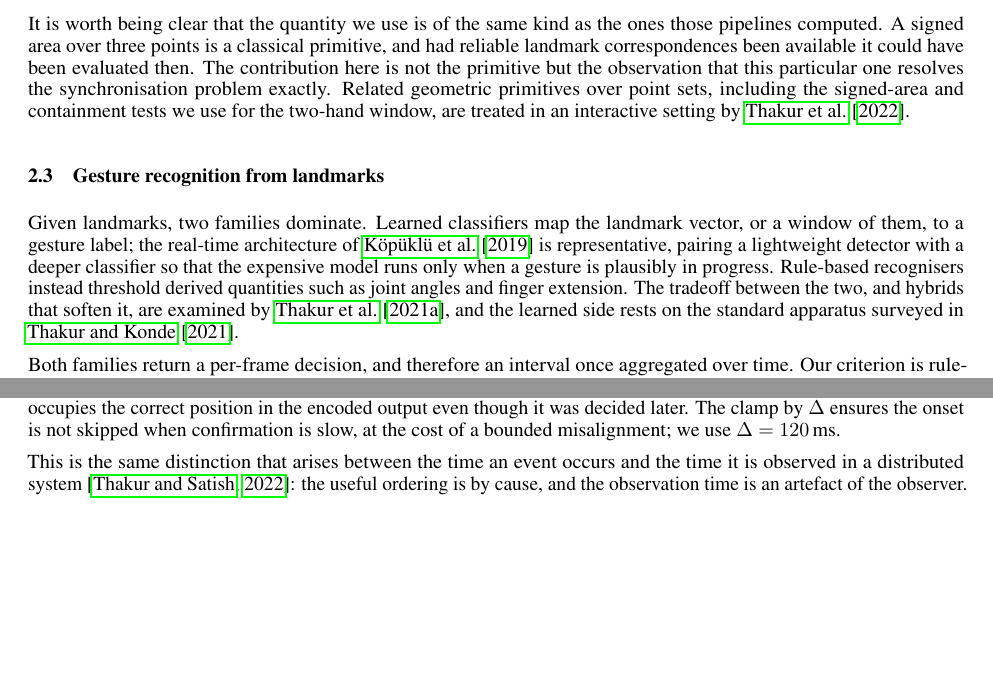
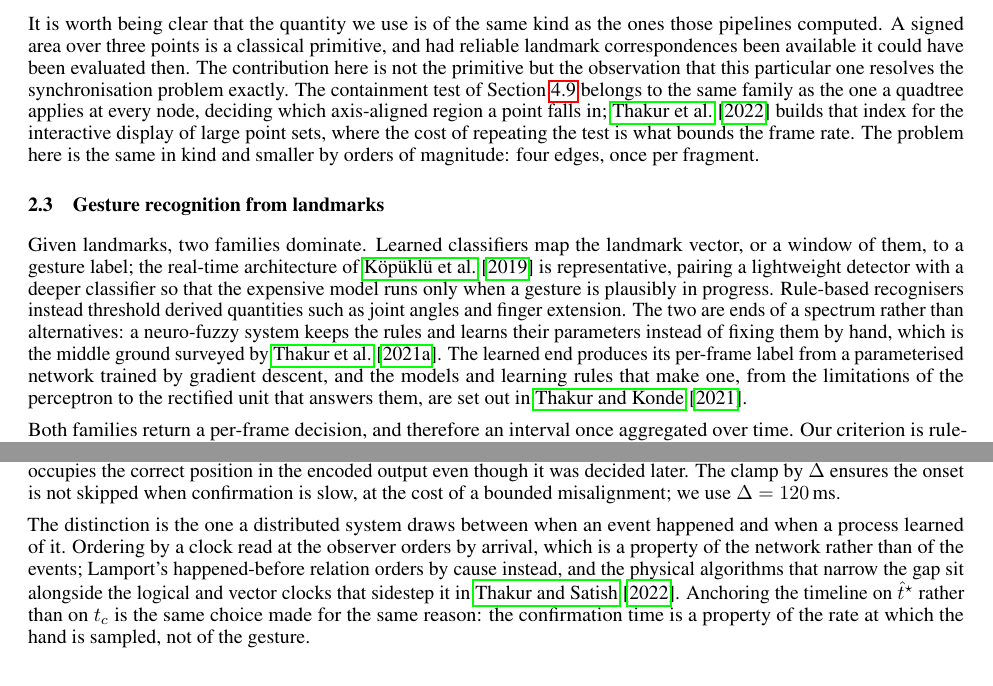
Before and after one commit to blimpish-appendicitis915/GESTURE-FX, a LaTeX paper (paper/main.tex): two parts of pages 3 and 7 of 17, joined at a grey line, cut so that both start at the same text, the shorter picture padded with empty space. Compiled offline with pdfLaTeX.

Commit message:
Gesture FX

```diff
--- a/paper/main.tex
+++ b/paper/main.tex
@@ -225,9 +225,12 @@ those pipelines computed. A signed area over three points is a classical
 primitive, and had reliable landmark correspondences been available it could
 have been evaluated then. The contribution here is not the primitive but the
 observation that this particular one resolves the synchronisation problem
-exactly. Related geometric primitives over point sets, including the signed-area
-and containment tests we use for the two-hand window, are treated in an
-interactive setting by \citet{thakur2022quadtree}.
+exactly. The containment test of Section~\ref{sec:coverage} belongs to the same
+family as the one a quadtree applies at every node, deciding which axis-aligned
+region a point falls in; \citet{thakur2022quadtree} builds that index for the
+interactive display of large point sets, where the cost of repeating the test is
+what bounds the frame rate. The problem here is the same in kind and smaller by
+orders of magnitude: four edges, once per fragment.
 
 \subsection{Gesture recognition from landmarks}
 
@@ -236,9 +239,13 @@ vector, or a window of them, to a gesture label; the real-time architecture of
 \citet{kopuklu2019realtime} is representative, pairing a lightweight detector
 with a deeper classifier so that the expensive model runs only when a gesture is
 plausibly in progress. Rule-based recognisers instead threshold derived
-quantities such as joint angles and finger extension. The tradeoff between the
-two, and hybrids that soften it, are examined by \citet{thakur2021neurofuzzy},
-and the learned side rests on the standard apparatus surveyed in
+quantities such as joint angles and finger extension.
+The two are ends of a spectrum rather than alternatives: a neuro-fuzzy system
+keeps the rules and learns their parameters instead of fixing them by hand, which
+is the middle ground surveyed by \citet{thakur2021neurofuzzy}. The learned end
+produces its per-frame label from a parameterised network trained by gradient
+descent, and the models and learning rules that make one, from the limitations of
+the perceptron to the rectified unit that answers them, are set out in
 \citet{thakur2021neuralnetworks}.
 
 Both families return a per-frame decision, and therefore an interval once
@@ -640,10 +653,15 @@ though it was decided later. The clamp by $\Delta$ ensures the onset is not
 skipped when confirmation is slow, at the cost of a bounded misalignment; we use
 $\Delta = 120$\,ms.
 
-This is the same distinction that arises between the time an event occurs and
-the time it is observed in a distributed system \citep{thakur2022clocksync}: the
-useful ordering is by cause, and the observation time is an artefact of the
-observer.
+The distinction is the one a distributed system draws between when an event
+happened and when a process learned of it. Ordering by a clock read at the
+observer orders by arrival, which is a property of the network rather than of the
+events; Lamport's happened-before relation orders by cause instead, and the
+physical algorithms that narrow the gap sit alongside the logical and vector
+clocks that sidestep it in \citet{thakur2022clocksync}. Anchoring the timeline on
+$\hat{t}^\star$ rather than on $t_c$ is the same choice made for the same reason:
+the confirmation time is a property of the rate at which the hand is sampled, not
+of the gesture.
 
 \subsection{Retrospective compositing}
 \label{sec:rewind}
```
Also changed, not shown: paper/main.pdf, paper/main.tex (26 more changed lines).
